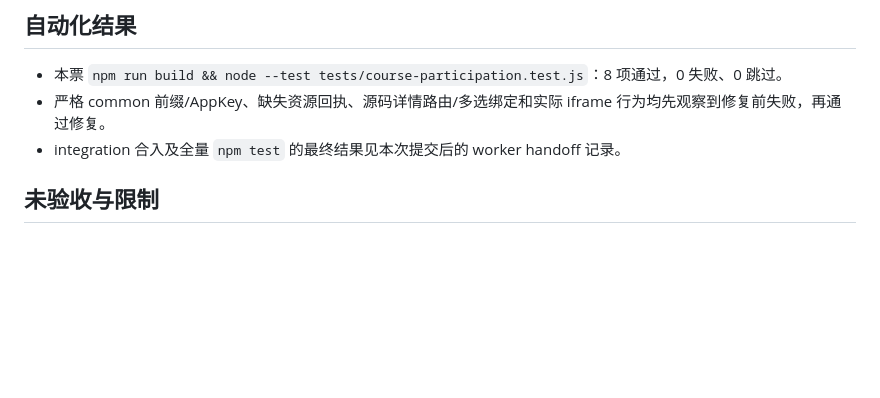
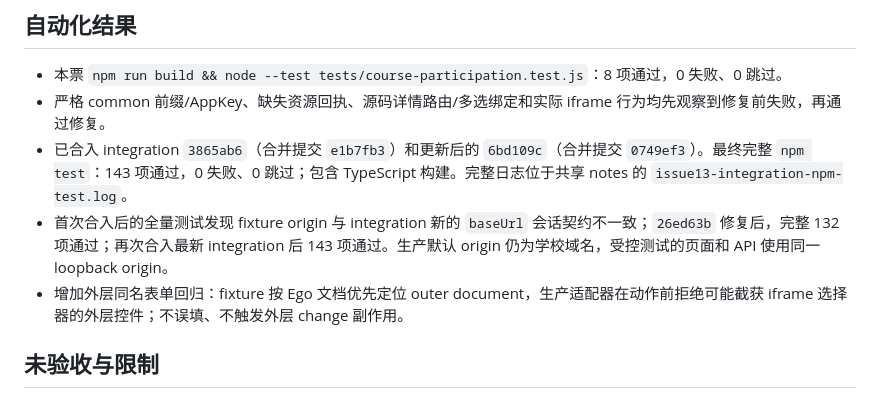
Before and after one commit to cqu-moe/friends-cli, a Markdown page: docs/verification/2026-10-22-course-participation.md, the part around the change. Drawn GitHub-style; blank space fills up the shorter version.

Commit message:
docs: record merged course participation verification

```diff
--- a/docs/verification/2026-10-22-course-participation.md
+++ b/docs/verification/2026-10-22-course-participation.md
@@ -25,7 +25,9 @@
 
 - 本票 `npm run build && node --test tests/course-participation.test.js`：8 项通过，0 失败、0 跳过。
 - 严格 common 前缀/AppKey、缺失资源回执、源码详情路由/多选绑定和实际 iframe 行为均先观察到修复前失败，再通过修复。
-- integration 合入及全量 `npm test` 的最终结果见本次提交后的 worker handoff 记录。
+- 已合入 integration `3865ab6`（合并提交 `e1b7fb3`）和更新后的 `6bd109c`（合并提交 `0749ef3`）。最终完整 `npm test`：143 项通过，0 失败、0 跳过；包含 TypeScript 构建。完整日志位于共享 notes 的 `issue13-integration-npm-test.log`。
+- 首次合入后的全量测试发现 fixture origin 与 integration 新的 `baseUrl` 会话契约不一致；`26ed63b` 修复后，完整 132 项通过；再次合入最新 integration 后 143 项通过。生产默认 origin 仍为学校域名，受控测试的页面和 API 使用同一 loopback origin。
+- 增加外层同名表单回归：fixture 按 Ego 文档优先定位 outer document，生产适配器在动作前拒绝可能截获 iframe 选择器的外层控件；不误填、不触发外层 change 副作用。
 
 ## 未验收与限制
 
```
